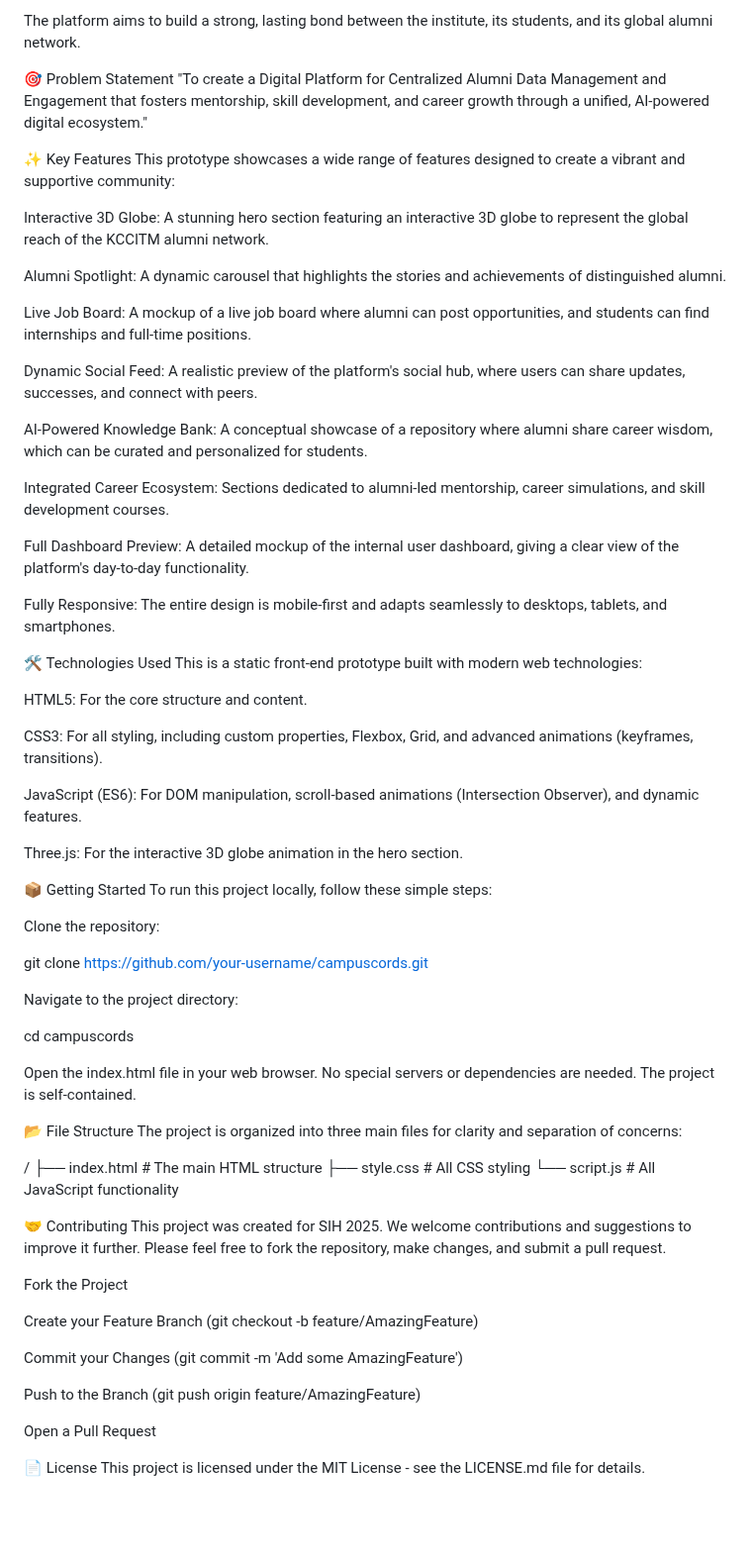
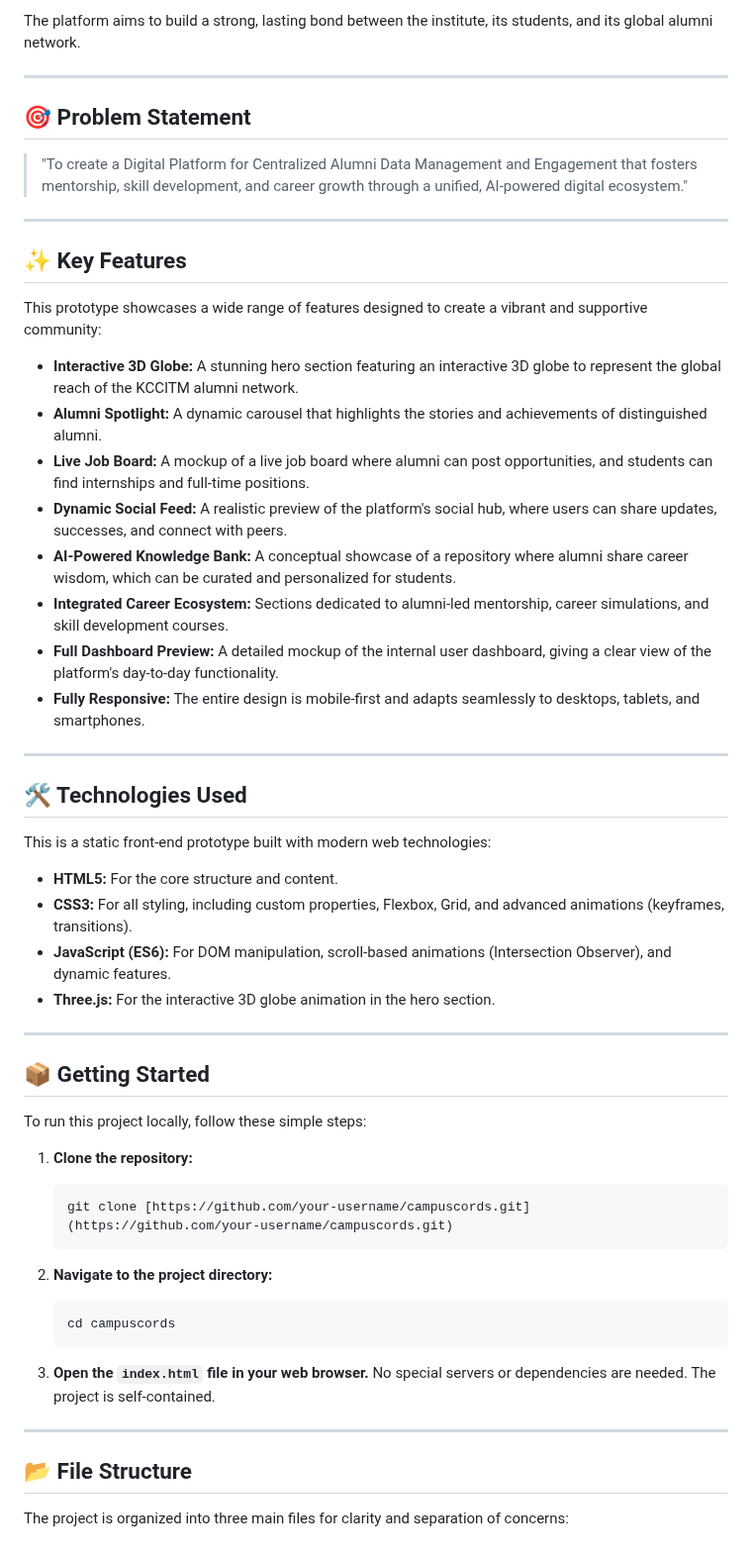
Before and after one commit to NitinDevCodes/Alumni-Portal, a Markdown page: README.md, the part around one of its changes. Shown at 99% size. Drawn GitHub-style; blank space fills up the shorter version.

````diff
--- a/README.md
+++ b/README.md
@@ -4,73 +8,59 @@ CampusCord is a modern, feature-rich alumni engagement platform designed for the
 
 The platform aims to build a strong, lasting bond between the institute, its students, and its global alumni network.
 
-🎯 Problem Statement
-"To create a Digital Platform for Centralized Alumni Data Management and Engagement that fosters mentorship, skill development, and career growth through a unified, AI-powered digital ecosystem."
+---
 
-✨ Key Features
+## 🎯 Problem Statement
+
+> "To create a Digital Platform for Centralized Alumni Data Management and Engagement that fosters mentorship, skill development, and career growth through a unified, AI-powered digital ecosystem."
+
+---
+
+## ✨ Key Features
+
 This prototype showcases a wide range of features designed to create a vibrant and supportive community:
 
-Interactive 3D Globe: A stunning hero section featuring an interactive 3D globe to represent the global reach of the KCCITM alumni network.
+* **Interactive 3D Globe:** A stunning hero section featuring an interactive 3D globe to represent the global reach of the KCCITM alumni network.
+* **Alumni Spotlight:** A dynamic carousel that highlights the stories and achievements of distinguished alumni.
+* **Live Job Board:** A mockup of a live job board where alumni can post opportunities, and students can find internships and full-time positions.
+* **Dynamic Social Feed:** A realistic preview of the platform's social hub, where users can share updates, successes, and connect with peers.
+* **AI-Powered Knowledge Bank:** A conceptual showcase of a repository where alumni share career wisdom, which can be curated and personalized for students.
+* **Integrated Career Ecosystem:** Sections dedicated to alumni-led mentorship, career simulations, and skill development courses.
+* **Full Dashboard Preview:** A detailed mockup of the internal user dashboard, giving a clear view of the platform's day-to-day functionality.
+* **Fully Responsive:** The entire design is mobile-first and adapts seamlessly to desktops, tablets, and smartphones.
 
-Alumni Spotlight: A dynamic carousel that highlights the stories and achievements of distinguished alumni.
+---
 
-Live Job Board: A mockup of a live job board where alumni can post opportunities, and students can find internships and full-time positions.
+## 🛠️ Technologies Used
 
-Dynamic Social Feed: A realistic preview of the platform's social hub, where users can share updates, successes, and connect with peers.
-
-AI-Powered Knowledge Bank: A conceptual showcase of a repository where alumni share career wisdom, which can be curated and personalized for students.
-
-Integrated Career Ecosystem: Sections dedicated to alumni-led mentorship, career simulations, and skill development courses.
-
-Full Dashboard Preview: A detailed mockup of the internal user dashboard, giving a clear view of the platform's day-to-day functionality.
-
-Fully Responsive: The entire design is mobile-first and adapts seamlessly to desktops, tablets, and smartphones.
-
-🛠️ Technologies Used
 This is a static front-end prototype built with modern web technologies:
 
-HTML5: For the core structure and content.
+* **HTML5:** For the core structure and content.
+* **CSS3:** For all styling, including custom properties, Flexbox, Grid, and advanced animations (keyframes, transitions).
+* **JavaScript (ES6):** For DOM manipulation, scroll-based animations (Intersection Observer), and dynamic features.
+* **Three.js:** For the interactive 3D globe animation in the hero section.
 
-CSS3: For all styling, including custom properties, Flexbox, Grid, and advanced animations (keyframes, transitions).
+---
 
-JavaScript (ES6): For DOM manipulation, scroll-based animations (Intersection Observer), and dynamic features.
+## 📦 Getting Started
 
-Three.js: For the interactive 3D globe animation in the hero section.
-
-📦 Getting Started
 To run this project locally, follow these simple steps:
 
-Clone the repository:
+1.  **Clone the repository:**
+    ```bash
+    git clone [https://github.com/your-username/campuscords.git](https://github.com/your-username/campuscords.git)
+    ```
 
-git clone [https://github.com/your-username/campuscords.git](https://github.com/your-username/campuscords.git)
+2.  **Navigate to the project directory:**
+    ```bash
+    cd campuscords
+    ```
 
-Navigate to the project directory:
+3.  **Open the `index.html` file in your web browser.**
+    No special servers or dependencies are needed. The project is self-contained.
 
-cd campuscords
+---
 
-Open the index.html file in your web browser.
-No special servers or dependencies are needed. The project is self-contained.
+## 📂 File Structure
 
-📂 File Structure
 The project is organized into three main files for clarity and separation of concerns:
-
-/
-├── index.html      # The main HTML structure
-├── style.css       # All CSS styling
-└── script.js       # All JavaScript functionality
-
-🤝 Contributing
-This project was created for SIH 2025. We welcome contributions and suggestions to improve it further. Please feel free to fork the repository, make changes, and submit a pull request.
-
-Fork the Project
-
-Create your Feature Branch (git checkout -b feature/AmazingFeature)
-
-Commit your Changes (git commit -m 'Add some AmazingFeature')
-
-Push to the Branch (git push origin feature/AmazingFeature)
-
-Open a Pull Request
-
-📄 License
-This project is licensed under the MIT License - see the LICENSE.md file for details.
````
Also changed, not shown: other parts of README.md (+7 -3 lines).
